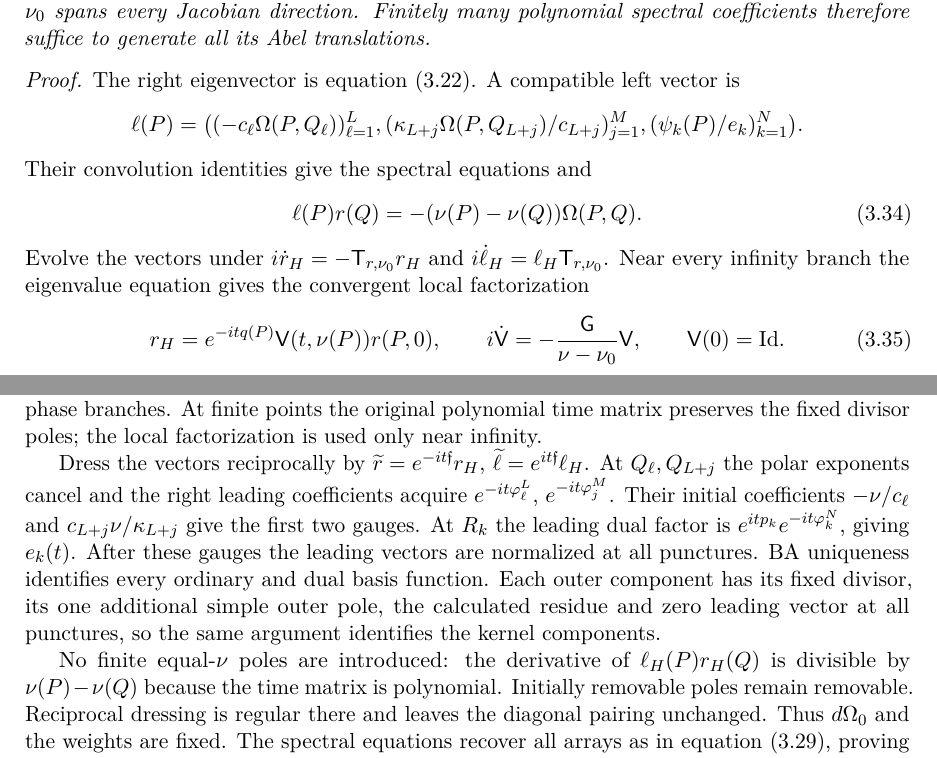
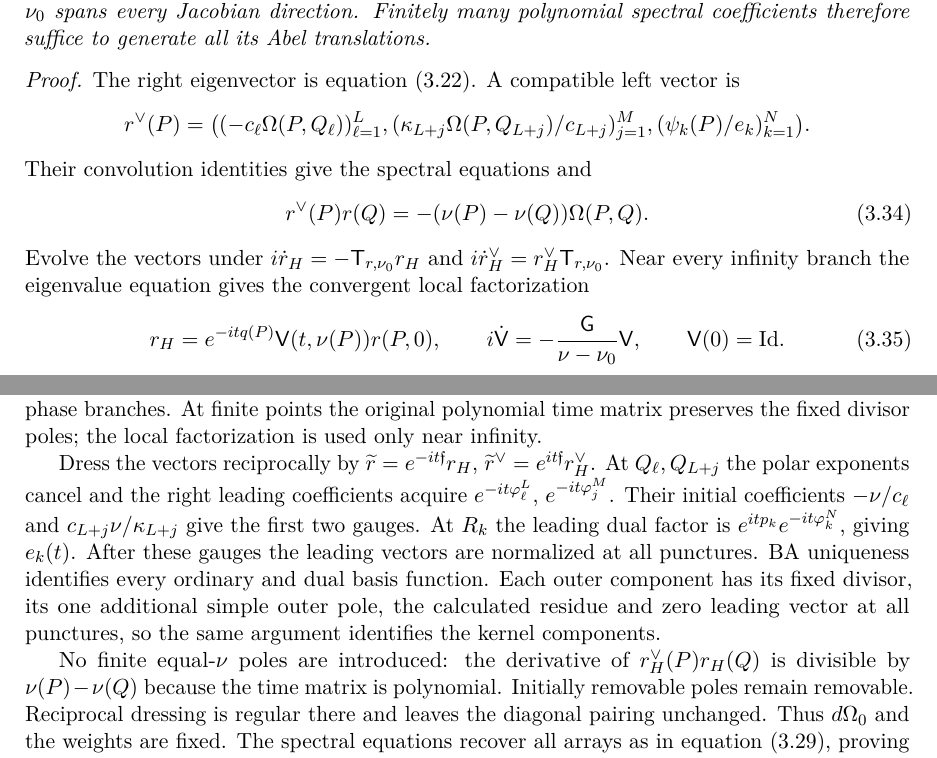
Before and after one commit to HeskethGD/ba-canonical-ham, a LaTeX paper (latex/main.tex, which reads latex/ba-higher-flows.tex, latex/ba-spectral-converse.tex): two parts of pages 26 and 27 of 73, joined at a grey line, cut so that both start at the same text. The pictures show the PDF file latex/main.pdf that the author committed with the source.

Commit message:
Final edits

```diff
--- a/latex/ba-higher-flows.tex
+++ b/latex/ba-higher-flows.tex
@@ -129,17 +129,17 @@ suffice to generate all its Abel translations.
 The right eigenvector is \cref{eq:BA-prescribed-eigenvector}.
 A compatible left vector is
 \[
- \ell(P)=\bigl((-c_{\ell}\Omega(P,Q_{\ell}))_{\ell=1}^{L},
+ r^{\vee}(P)=\bigl((-c_{\ell}\Omega(P,Q_{\ell}))_{\ell=1}^{L},
  (\kappa_{L+j}\Omega(P,Q_{L+j})/c_{L+j})_{j=1}^{M},
  (\psi_k(P)/e_k)_{k=1}^{N}\bigr).
 \]
 Their convolution identities give the spectral equations and
 \begin{equation}\label{eq:BA-higher-initial-kernel}
- \ell(P)r(Q)=-(\nu(P)-\nu(Q))\Omega(P,Q).
+ r^{\vee}(P)r(Q)=-(\nu(P)-\nu(Q))\Omega(P,Q).
 \end{equation}
 Evolve the vectors under
 $i\dot r_H=-\mathsf T_{r,\nu_0}r_H$ and
-$i\dot\ell_H=\ell_H\mathsf T_{r,\nu_0}$.
+$i\dot r_H^{\vee}=r_H^{\vee}\mathsf T_{r,\nu_0}$.
 Near every infinity branch the eigenvalue equation gives the
 convergent local factorization
 \begin{equation}\label{eq:BA-higher-local-factorization}
@@ -154,7 +154,7 @@ poles; the local factorization is used only near infinity.
 
 Dress the vectors reciprocally by
 $\widetilde r=e^{-it\mathfrak f}r_H$,
-$\widetilde\ell=e^{it\mathfrak f}\ell_H$.
+$\widetilde r^{\vee}=e^{it\mathfrak f}r_H^{\vee}$.
 At $Q_{\ell},Q_{L+j}$ the polar exponents cancel and the right leading
 coefficients acquire $e^{-it\varphi_{\ell}^L}$,
 $e^{-it\varphi_j^M}$. Their initial coefficients
@@ -169,7 +169,7 @@ leading vector at all punctures, so the same argument identifies
 the kernel components.
 
 No finite equal-$\nu$ poles are introduced: the derivative of
-$\ell_H(P)r_H(Q)$ is divisible by $\nu(P)-\nu(Q)$ because the
+$r_H^{\vee}(P)r_H(Q)$ is divisible by $\nu(P)-\nu(Q)$ because the
 time matrix is polynomial. Initially removable poles remain
 removable. Reciprocal dressing is regular there and leaves the
 diagonal pairing unchanged. Thus $d\Omega_0$ and the weights are
--- a/latex/ba-spectral-converse.tex
+++ b/latex/ba-spectral-converse.tex
@@ -221,7 +221,7 @@ the dual statement; the analytic infinity justification for repeated
 phases is given in Appendix~\ref{app:BA-active-converse}.
 The duality differential is
 \begin{equation}\label{eq:BA-converse-duality}
- d\Omega_0=-\frac{d\nu}{\ell(P)r(P)}.
+ d\Omega_0=-\frac{d\nu}{r^{\vee}(P)r(P)}.
 \end{equation}
 It is regular at the outer branches, has the required double poles
 at $R_k$, and its apparent projection-branch poles cancel with $d\nu$.
```
Also changed, not shown: latex/ahh-comparison.tex (+4 -0 lines), latex/references.bib (+6 -0 lines), latex/main.bbl, latex/main.pdf, latex/ba-spectral-converse.tex (10 more changed lines).
